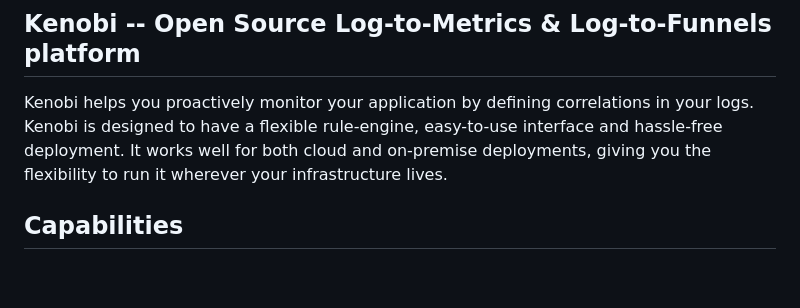
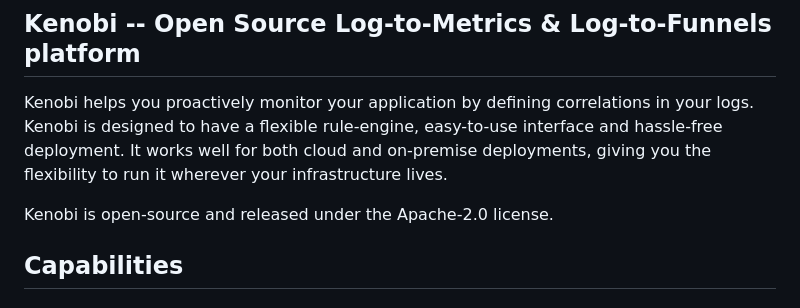
Before and after one commit to DrDroidLab/kenobi, a Markdown page: README.md, the part around the change. Rendered like a GitHub page; blank space fills up the shorter version.

Commit message:
DrDroid AI: Update: Note Kenobi is open-source under Apache-2.0 in README

```diff
--- a/README.md
+++ b/README.md
@@ -6,6 +6,8 @@
 ## Kenobi -- Open Source Log-to-Metrics & Log-to-Funnels platform
 
 Kenobi helps you proactively monitor your application by defining correlations in your logs. Kenobi is designed to have a flexible rule-engine, easy-to-use interface and hassle-free deployment. It works well for both cloud and on-premise deployments, giving you the flexibility to run it wherever your infrastructure lives.
+
+Kenobi is open-source and released under the Apache-2.0 license.
 
 ## Capabilities
 
```
